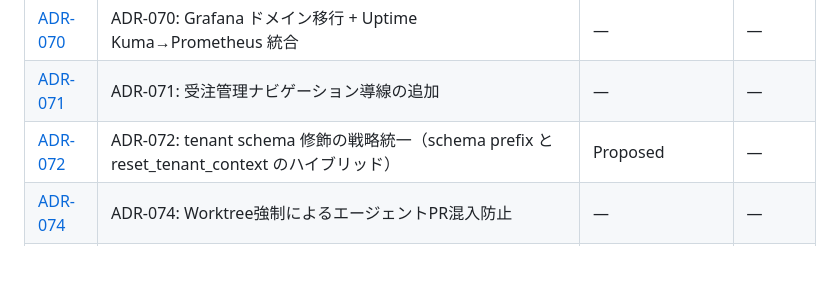
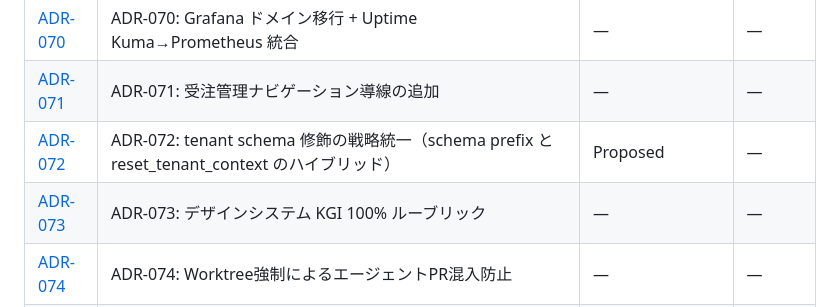
Before and after one commit to shingo-ops/astro-webapp, a Markdown page: docs/adr/README.md, the part around one of its changes. GitHub-like rendering; blank space fills up the shorter version.

```diff
--- a/docs/adr/README.md
+++ b/docs/adr/README.md
@@ -68,6 +68,7 @@
 | [ADR-070](./ADR-070-grafana-monitoring-integration.md) | ADR-070: Grafana ドメイン移行 + Uptime Kuma→Prometheus 統合 | — | — |
 | [ADR-071](./ADR-071-orders-nav-placement.md) | ADR-071: 受注管理ナビゲーション導線の追加 | — | — |
 | [ADR-072](./ADR-072-tenant-schema-prefix-enforcement.md) | ADR-072: tenant schema 修飾の戦略統一（schema prefix と reset_tenant_context のハイブリッド） | Proposed | — |
+| [ADR-073](./ADR-073-design-system-kgi-rubric.md) | ADR-073: デザインシステム KGI 100% ルーブリック | — | — |
 | [ADR-074](./ADR-074-worktree-agent-enforcement.md) | ADR-074: Worktree強制によるエージェントPR混入防止 | — | — |
 | [ADR-999](./ADR-999-pipeline-test.md) | ADR-999: パイプライン動作テスト | テスト用（マージ後に削除予定） | — |
 
```
Also changed, not shown: other parts of docs/adr/README.md (+1 -1 lines).
